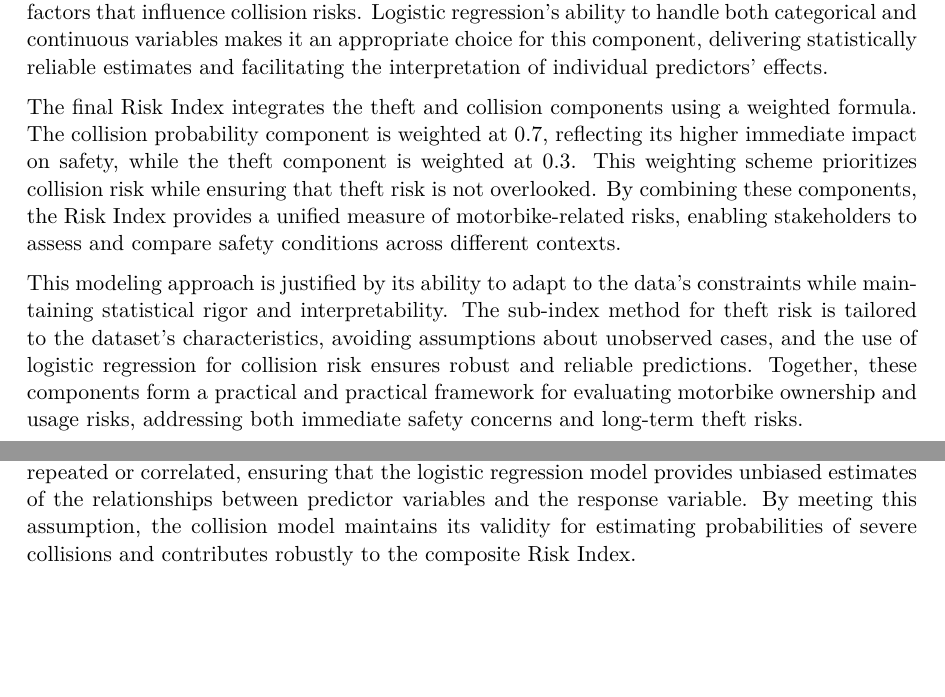
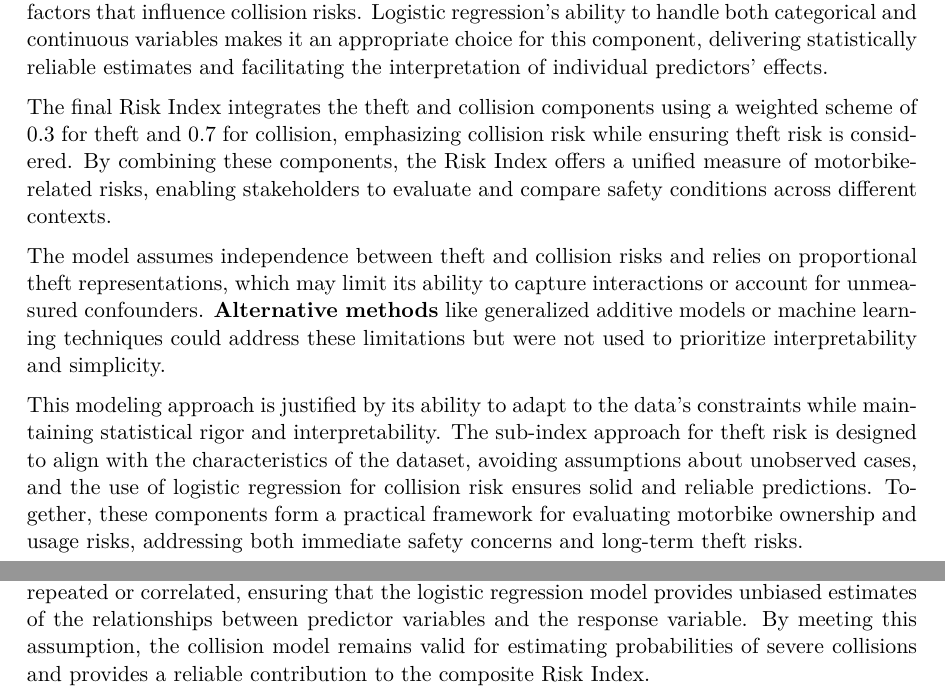
Before and after one commit to ohyykk/Toronto_Motor_Vehicle, a Quarto document (paper/paper.qmd): two parts of pages 16 and 18 of 43, joined at a grey line, cut so that both start at the same text, the shorter picture padded with empty space. The pictures show the output file paper/paper.pdf that the author committed with the source.

Commit message:
made minor change in wordings

```diff
--- a/paper/paper.qmd
+++ b/paper/paper.qmd
@@ -939,9 +939,11 @@ The analysis adopts a hybrid approach that combines sub-index calculations for t
 
 For collision risk, the model utilizes logistic regression due to its effectiveness in estimating probabilities for binary outcomes. The log-odds of collision probability are modeled as a function of neighborhood-specific characteristics, road surface conditions, lighting conditions, and traffic control measures. By including these predictors, the model accounts for diverse factors that influence collision risks. Logistic regression’s ability to handle both categorical and continuous variables makes it an appropriate choice for this component, delivering statistically reliable estimates and facilitating the interpretation of individual predictors’ effects.
 
-The final Risk Index integrates the theft and collision components using a weighted formula. The collision probability component is weighted at 0.7, reflecting its higher immediate impact on safety, while the theft component is weighted at 0.3. This weighting scheme prioritizes collision risk while ensuring that theft risk is not overlooked. By combining these components, the Risk Index provides a unified measure of motorbike-related risks, enabling stakeholders to assess and compare safety conditions across different contexts.
-
-This modeling approach is justified by its ability to adapt to the data’s constraints while maintaining statistical rigor and interpretability. The sub-index method for theft risk is tailored to the dataset’s characteristics, avoiding assumptions about unobserved cases, and the use of logistic regression for collision risk ensures robust and reliable predictions. Together, these components form a practical and practical framework for evaluating motorbike ownership and usage risks, addressing both immediate safety concerns and long-term theft risks.
+The final Risk Index integrates the theft and collision components using a weighted scheme of 0.3 for theft and 0.7 for collision, emphasizing collision risk while ensuring theft risk is considered. By combining these components, the Risk Index offers a unified measure of motorbike-related risks, enabling stakeholders to evaluate and compare safety conditions across different contexts.
+
+The model assumes independence between theft and collision risks and relies on proportional theft representations, which may limit its ability to capture interactions or account for unmeasured confounders. **Alternative methods** like generalized additive models or machine learning techniques could address these limitations but were not used to prioritize interpretability and simplicity.
+
+This modeling approach is justified by its ability to adapt to the data’s constraints while maintaining statistical rigor and interpretability. The sub-index approach for theft risk is designed to align with the characteristics of the dataset, avoiding assumptions about unobserved cases, and the use of logistic regression for collision risk ensures solid and reliable predictions. Together, these components form a practical framework for evaluating motorbike ownership and usage risks, addressing both immediate safety concerns and long-term theft risks.
 
 ## Model Assumptions and Validations
 
@@ -984,7 +986,7 @@ The logistic regression model does not directly predict 1 or 0. Instead, it prov
 
 #### Independence of Observations
 
-The collision model assumes that each observation is independent of the others, a fundamental requirement for logistic regression. This assumption is satisfied in the dataset, as each row represents a distinct and independently reported collision incident. The observations are not repeated or correlated, ensuring that the logistic regression model provides unbiased estimates of the relationships between predictor variables and the response variable. By meeting this assumption, the collision model maintains its validity for estimating probabilities of severe collisions and contributes robustly to the composite Risk Index.
+The collision model assumes that each observation is independent of the others, a fundamental requirement for logistic regression. This assumption is satisfied in the dataset, as each row represents a distinct and independently reported collision incident. The observations are not repeated or correlated, ensuring that the logistic regression model provides unbiased estimates of the relationships between predictor variables and the response variable. By meeting this assumption, the collision model remains valid for estimating probabilities of severe collisions and provides a reliable contribution to the composite Risk Index.
 
 #### Linear Relationship in the Log-Odds
 
```
Also changed, not shown: paper/paper.pdf, paper/paper.qmd (4 more changed lines).
